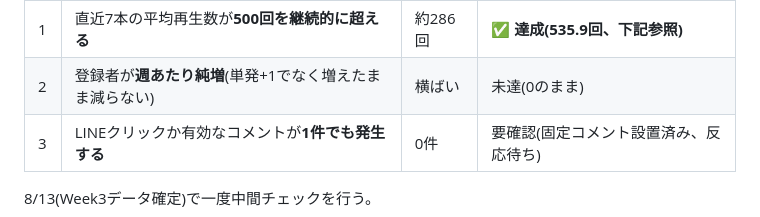
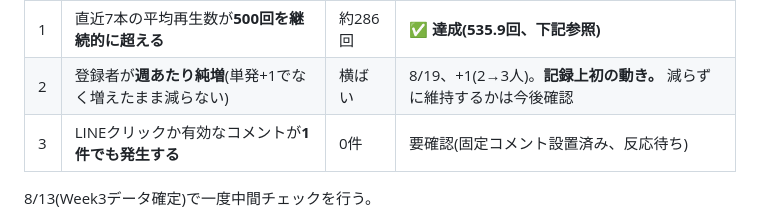
Before and after one commit to weapon37/takahiro, a Markdown page: shorts/analytics/week3.md, the part around the change. Rendered like a GitHub page.

Commit message:
8/19 登録者+1(2→3人)を記録。基準②の記録上初の動き

```diff
--- a/shorts/analytics/week3.md
+++ b/shorts/analytics/week3.md
@@ -28,7 +28,7 @@ LINEクリックのいずれも伸びていない。LINEクリックは20本以
 | # | 基準 | 8/6時点 | 8/18判定 |
 |---|---|---|---|
 | 1 | 直近7本の平均再生数が**500回を継続的に超える** | 約286回 | **✅ 達成(535.9回、下記参照)** |
-| 2 | 登録者が**週あたり純増**(単発+1でなく増えたまま減らない) | 横ばい | 未達(0のまま) |
+| 2 | 登録者が**週あたり純増**(単発+1でなく増えたまま減らない) | 横ばい | 8/19、+1(2→3人)。**記録上初の動き。** 減らずに維持するかは今後確認 |
 | 3 | LINEクリックか有効なコメントが**1件でも発生する** | 0件 | 要確認(固定コメント設置済み、反応待ち) |
 
 8/13(Week3データ確定)で一度中間チェックを行う。
```
